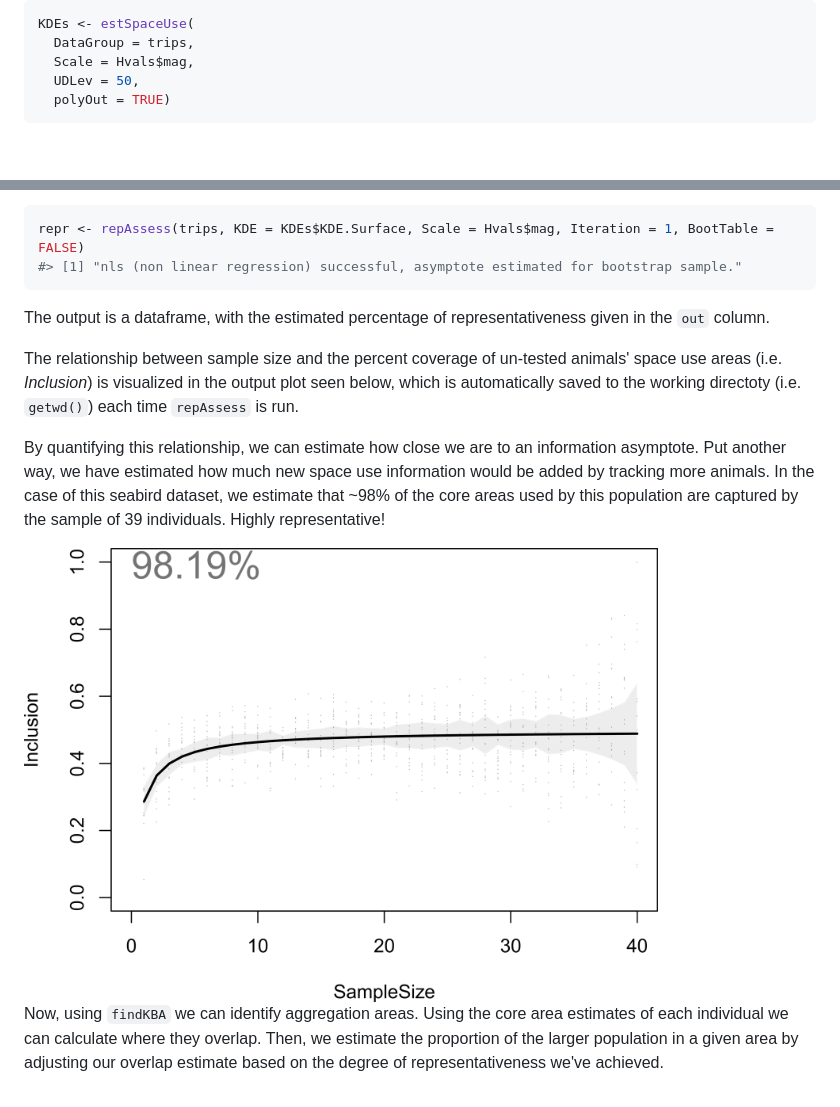
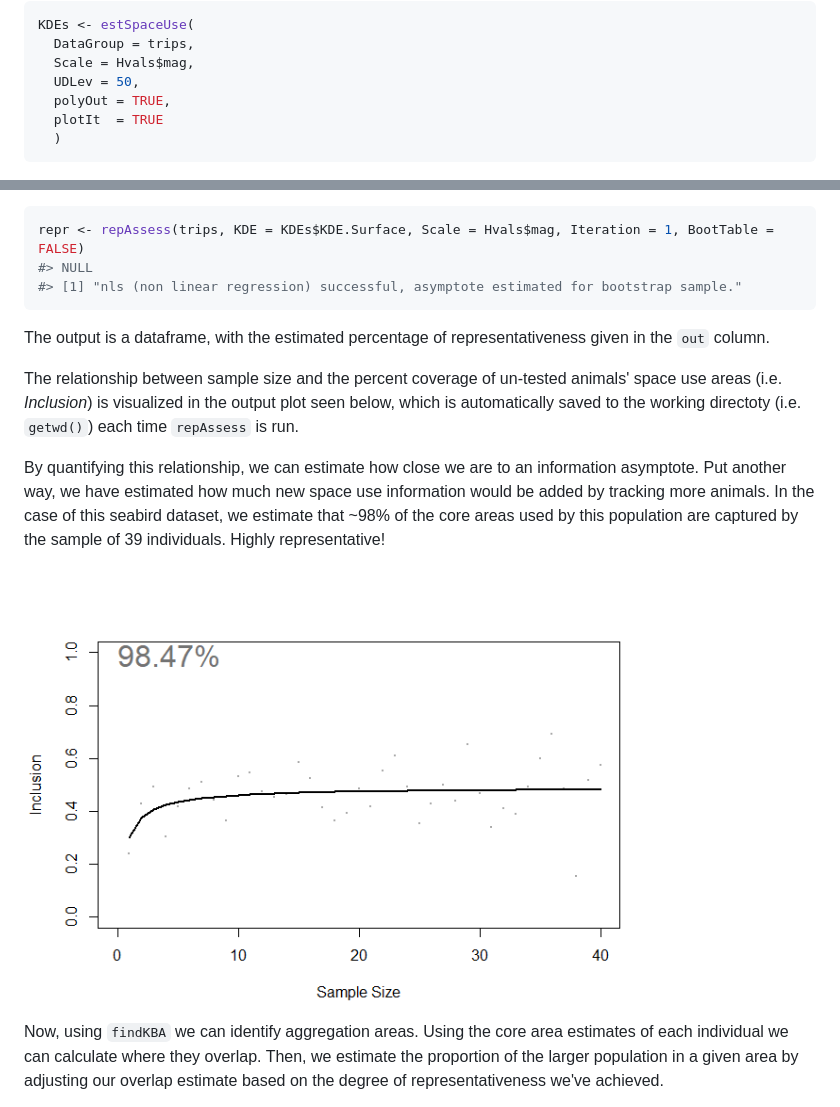
Before and after one commit to BirdLifeInternational/track2kba, a Markdown page: README.md, 2 parts joined by grey strips. GitHub-like rendering; pictures changed too: man/figures/README-repAssess-1.png (added), man/figures/boobies_representativeness_h3_tripBuff3_N41.png (deleted); blank space fills up the shorter version.

Commit message:
repAssess: print plot, estSpaceUse: plotIt argument, fixed error
estSpaceUse now optionally plots vector output
Land polygons are partially transparent in
estSpaceUse and findKBA
repAssess no longer saves its plot, but prints it as normally
Update vignette

````diff
--- a/README.md
+++ b/README.md
@@ -128,7 +128,9 @@ KDEs <- estSpaceUse(
   DataGroup = trips,
   Scale = Hvals$mag,
   UDLev = 50,
-  polyOut = TRUE)
+  polyOut = TRUE,
+  plotIt  = TRUE
+  )
 ```
 
 <img src="man/figures/README-estSpaceUse-1.png" width="100%" />
@@ -141,6 +143,7 @@ To speed up this procedure, we can supply the output of `estSpaceUse`. We can ch
 
 ``` r
 repr <- repAssess(trips, KDE = KDEs$KDE.Surface, Scale = Hvals$mag, Iteration = 1, BootTable = FALSE)
+#> NULL
 #> [1] "nls (non linear regression) successful, asymptote estimated for bootstrap sample."
 ```
 
@@ -150,7 +153,7 @@ The relationship between sample size and the percent coverage of un-tested anima
 
 By quantifying this relationship, we can estimate how close we are to an information asymptote. Put another way, we have estimated how much new space use information would be added by tracking more animals. In the case of this seabird dataset, we estimate that ~98% of the core areas used by this population are captured by the sample of 39 individuals. Highly representative!
 
-<img src="man/figures/boobies_representativeness_h3_tripBuff3_N41.png" width="80%" height="80%" />
+<img src="man/figures/README-repAssess-1.png" width="80%" height="80%" style="display: block; margin: auto;" />
 
 Now, using `findKBA` we can identify aggregation areas. Using the core area estimates of each individual we can calculate where they overlap. Then, we estimate the proportion of the larger population in a given area by adjusting our overlap estimate based on the degree of representativeness we've achieved.
 
````
Also changed, not shown: other parts of README.md (+1 -1 lines), man/figures/README-estSpaceUse-1.png, 9 other files.
